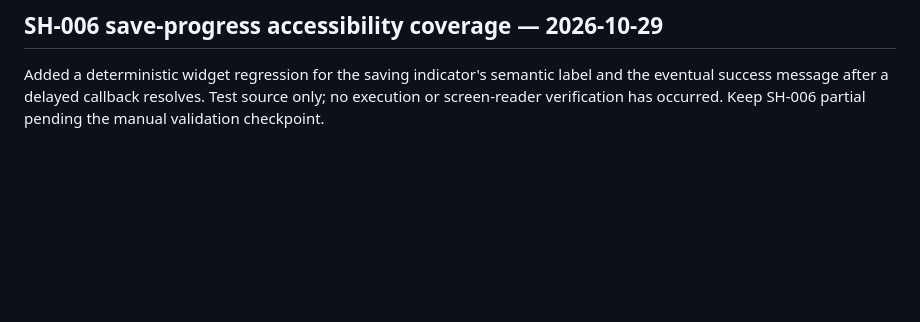
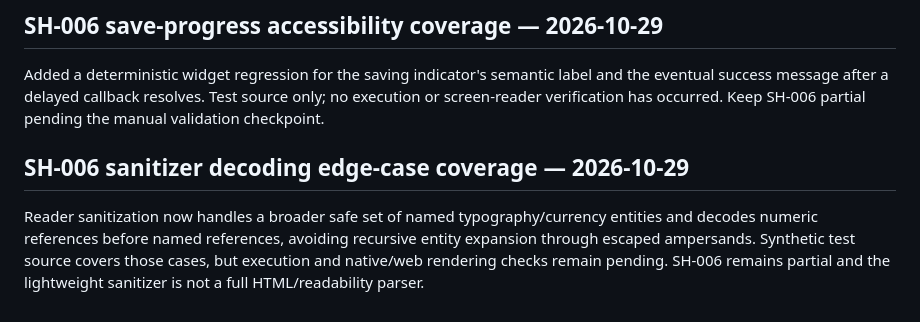
Before and after one commit to senorita-ai0/StashHive, a Markdown page: docs/roadmap.md, the part around the change. Rendered like a GitHub page; blank space fills up the shorter version.

Commit message:
docs: record reader sanitizer decoding hardening

```diff
--- a/docs/roadmap.md
+++ b/docs/roadmap.md
@@ -1630,3 +1630,8 @@ Reader now provides explicit semantic labels for loading and save-progress indic
 ## SH-006 save-progress accessibility coverage — 2026-10-29
 
 Added a deterministic widget regression for the saving indicator's semantic label and the eventual success message after a delayed callback resolves. Test source only; no execution or screen-reader verification has occurred. Keep SH-006 partial pending the manual validation checkpoint.
+
+
+## SH-006 sanitizer decoding edge-case coverage — 2026-10-29
+
+Reader sanitization now handles a broader safe set of named typography/currency entities and decodes numeric references before named references, avoiding recursive entity expansion through escaped ampersands. Synthetic test source covers those cases, but execution and native/web rendering checks remain pending. SH-006 remains partial and the lightweight sanitizer is not a full HTML/readability parser.
```
